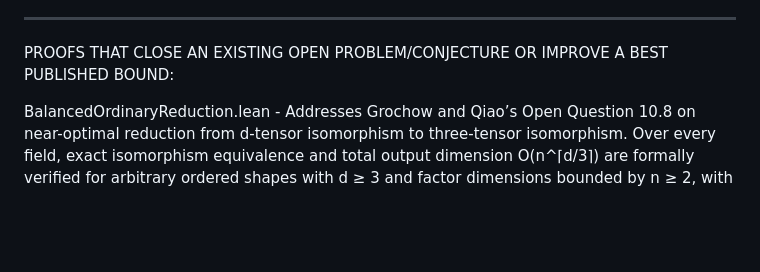
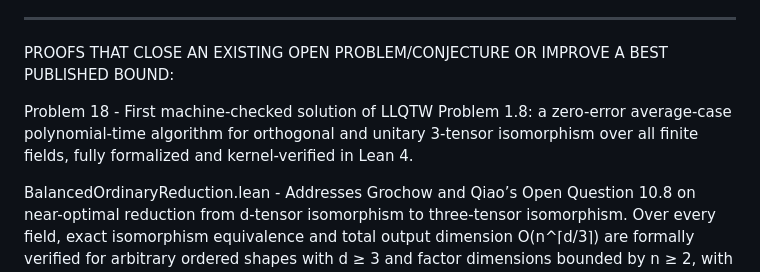
Before and after one commit to Dugongue/MathProofs, a Markdown page: README.md, the part around the change. GitHub-like rendering; blank space fills up the shorter version.

```diff
--- a/README.md
+++ b/README.md
@@ -7,6 +7,8 @@ MISC PROOFS (RESULTS THAT SEEM SIGNIFICANT BUT DO NOT CLOSE AN EXPLICIT OPEN PRO
 
 -------------------------------------------
 PROOFS THAT CLOSE AN EXISTING OPEN PROBLEM/CONJECTURE OR IMPROVE A BEST PUBLISHED BOUND:
+
+Problem 18 - First machine-checked solution of LLQTW Problem 1.8: a zero-error average-case polynomial-time algorithm for orthogonal and unitary 3-tensor isomorphism over all finite fields, fully formalized and kernel-verified in Lean 4.
 
 BalancedOrdinaryReduction.lean - Addresses Grochow and Qiao’s Open Question 10.8 on near-optimal reduction from d-tensor isomorphism to three-tensor isomorphism. Over every field, exact isomorphism equivalence and total output dimension O(n^⌈d/3⌉) are formally verified for arbitrary ordered shapes with d ≥ 3 and factor dimensions bounded by n ≥ 2, with an absolute implied constant. This achieves the requested exponent asymptotically as d grows and the counting-bound exponent when 3 divides d; the polynomial-time construction remains a written argument rather than a formally verified running-time theorem. Improves the published dimension exponent from \(\lfloor d/2\rfloor\) to \(\lceil d/3\rceil\), a strict improvement for six factors and every order at least eight: six-way tensors require output dimensions \(O(n^2)\) instead of \(O(n^3)\), and twelve-way tensors require \(O(n^4)\) instead of \(O(n^6)\). Published baseline: https://opus.lib.uts.edu.au/bitstream/10453/189643/2/3717823.3718282.pdf
 
```
